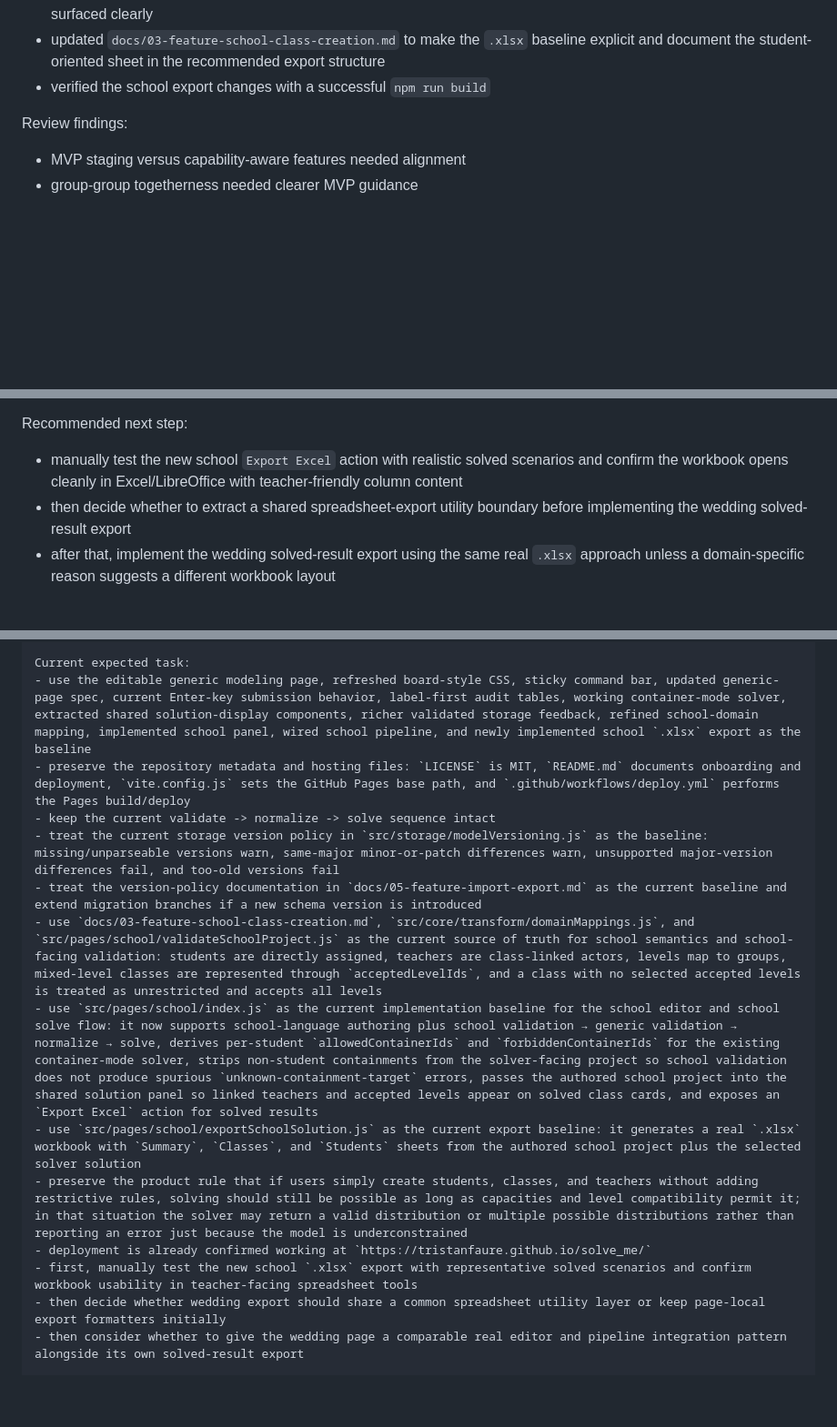
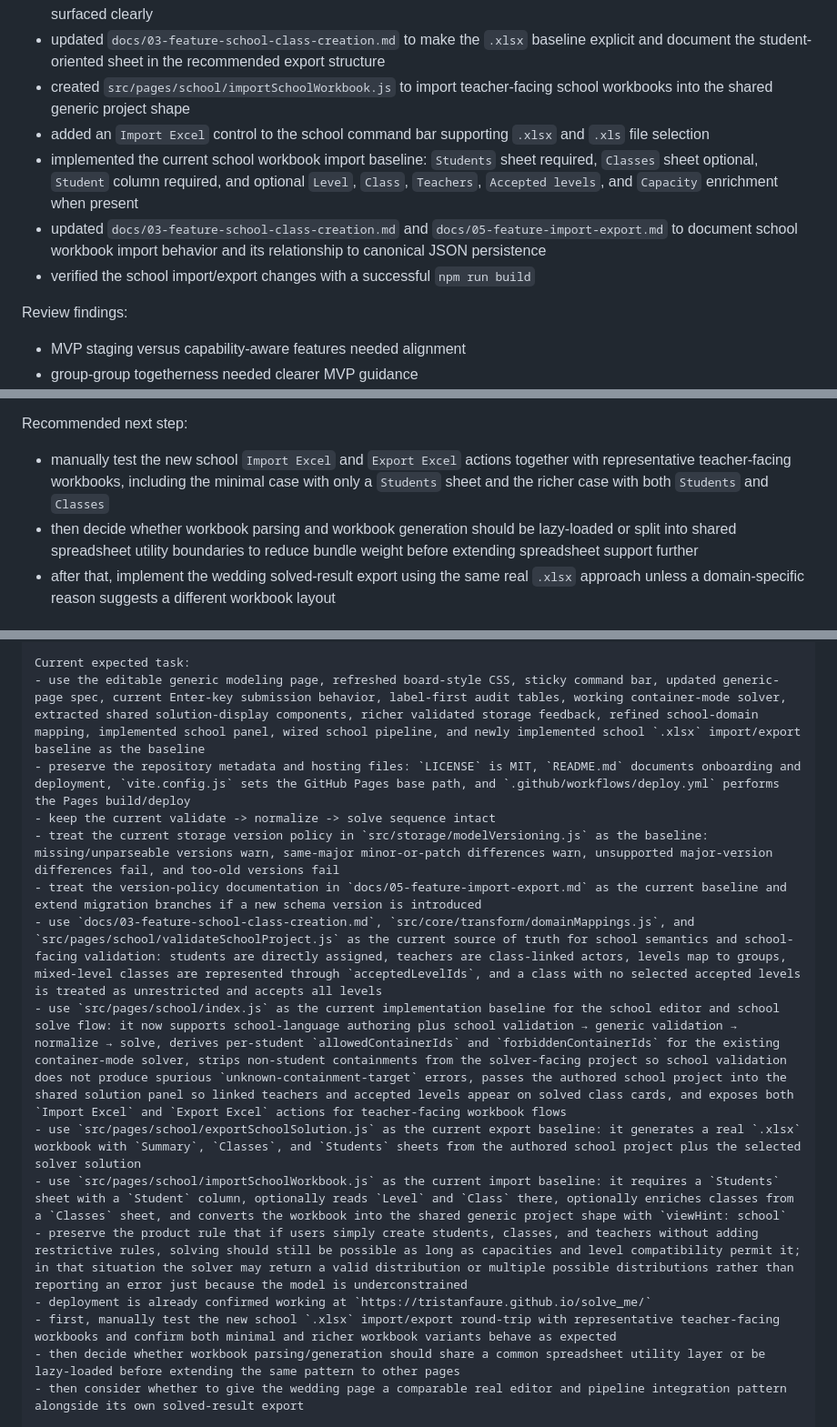
Before and after one commit to TristanFAURE/solve_me, a Markdown page: status.md, 3 parts joined by grey strips. Shown at 91% size. GitHub-like rendering; blank space fills up the shorter version.

Commit message:
forgot status

```diff
--- a/status.md
+++ b/status.md
@@ -505,7 +505,11 @@ Completed:
 - added an `Export Excel` action to the school command bar, enabled only when a solved school result exists
 - wired school export feedback into the existing school-page status messaging so successful and failed exports are surfaced clearly
 - updated `docs/03-feature-school-class-creation.md` to make the `.xlsx` baseline explicit and document the student-oriented sheet in the recommended export structure
-- verified the school export changes with a successful `npm run build`
+- created `src/pages/school/importSchoolWorkbook.js` to import teacher-facing school workbooks into the shared generic project shape
+- added an `Import Excel` control to the school command bar supporting `.xlsx` and `.xls` file selection
+- implemented the current school workbook import baseline: `Students` sheet required, `Classes` sheet optional, `Student` column required, and optional `Level`, `Class`, `Teachers`, `Accepted levels`, and `Capacity` enrichment when present
+- updated `docs/03-feature-school-class-creation.md` and `docs/05-feature-import-export.md` to document school workbook import behavior and its relationship to canonical JSON persistence
+- verified the school import/export changes with a successful `npm run build`
 
 Review findings:
 
@@ -687,8 +696,8 @@ Open questions or risks:
 
 Recommended next step:
 
-- manually test the new school `Export Excel` action with realistic solved scenarios and confirm the workbook opens cleanly in Excel/LibreOffice with teacher-friendly column content
-- then decide whether to extract a shared spreadsheet-export utility boundary before implementing the wedding solved-result export
+- manually test the new school `Import Excel` and `Export Excel` actions together with representative teacher-facing workbooks, including the minimal case with only a `Students` sheet and the richer case with both `Students` and `Classes`
+- then decide whether workbook parsing and workbook generation should be lazy-loaded or split into shared spreadsheet utility boundaries to reduce bundle weight before extending spreadsheet support further
 - after that, implement the wedding solved-result export using the same real `.xlsx` approach unless a domain-specific reason suggests a different workbook layout
 
 ## Restart prompt for a new context
@@ -719,18 +728,19 @@ Important points to preserve:
 - hard constraints and soft preferences must remain distinct
 
 Current expected task:
-- use the editable generic modeling page, refreshed board-style CSS, sticky command bar, updated generic-page spec, current Enter-key submission behavior, label-first audit tables, working container-mode solver, extracted shared solution-display components, richer validated storage feedback, refined school-domain mapping, implemented school panel, wired school pipeline, and newly implemented school `.xlsx` export as the baseline
+- use the editable generic modeling page, refreshed board-style CSS, sticky command bar, updated generic-page spec, current Enter-key submission behavior, label-first audit tables, working container-mode solver, extracted shared solution-display components, richer validated storage feedback, refined school-domain mapping, implemented school panel, wired school pipeline, and newly implemented school `.xlsx` import/export baseline as the baseline
 - preserve the repository metadata and hosting files: `LICENSE` is MIT, `README.md` documents onboarding and deployment, `vite.config.js` sets the GitHub Pages base path, and `.github/workflows/deploy.yml` performs the Pages build/deploy
 - keep the current validate -> normalize -> solve sequence intact
 - treat the current storage version policy in `src/storage/modelVersioning.js` as the baseline: missing/unparseable versions warn, same-major minor-or-patch differences warn, unsupported major-version differences fail, and too-old versions fail
 - treat the version-policy documentation in `docs/05-feature-import-export.md` as the current baseline and extend migration branches if a new schema version is introduced
 - use `docs/03-feature-school-class-creation.md`, `src/core/transform/domainMappings.js`, and `src/pages/school/validateSchoolProject.js` as the current source of truth for school semantics and school-facing validation: students are directly assigned, teachers are class-linked actors, levels map to groups, mixed-level classes are represented through `acceptedLevelIds`, and a class with no selected accepted levels is treated as unrestricted and accepts all levels
-- use `src/pages/school/index.js` as the current implementation baseline for the school editor and school solve flow: it now supports school-language authoring plus school validation → generic validation → normalize → solve, derives per-student `allowedContainerIds` and `forbiddenContainerIds` for the existing container-mode solver, strips non-student containments from the solver-facing project so school validation does not produce spurious `unknown-containment-target` errors, passes the authored school project into the shared solution panel so linked teachers and accepted levels appear on solved class cards, and exposes an `Export Excel` action for solved results
+- use `src/pages/school/index.js` as the current implementation baseline for the school editor and school solve flow: it now supports school-language authoring plus school validation → generic validation → normalize → solve, derives per-student `allowedContainerIds` and `forbiddenContainerIds` for the existing container-mode solver, strips non-student containments from the solver-facing project so school validation does not produce spurious `unknown-containment-target` errors, passes the authored school project into the shared solution panel so linked teachers and accepted levels appear on solved class cards, and exposes both `Import Excel` and `Export Excel` actions for teacher-facing workbook flows
 - use `src/pages/school/exportSchoolSolution.js` as the current export baseline: it generates a real `.xlsx` workbook with `Summary`, `Classes`, and `Students` sheets from the authored school project plus the selected solver solution
+- use `src/pages/school/importSchoolWorkbook.js` as the current import baseline: it requires a `Students` sheet with a `Student` column, optionally reads `Level` and `Class` there, optionally enriches classes from a `Classes` sheet, and converts the workbook into the shared generic project shape with `viewHint: school`
 - preserve the product rule that if users simply create students, classes, and teachers without adding restrictive rules, solving should still be possible as long as capacities and level compatibility permit it; in that situation the solver may return a valid distribution or multiple possible distributions rather than reporting an error just because the model is underconstrained
 - deployment is already confirmed working at `https://tristanfaure.github.io/solve_me/`
-- first, manually test the new school `.xlsx` export with representative solved scenarios and confirm workbook usability in teacher-facing spreadsheet tools
-- then decide whether wedding export should share a common spreadsheet utility layer or keep page-local export formatters initially
+- first, manually test the new school `.xlsx` import/export round-trip with representative teacher-facing workbooks and confirm both minimal and richer workbook variants behave as expected
+- then decide whether workbook parsing/generation should share a common spreadsheet utility layer or be lazy-loaded before extending the same pattern to other pages
 - then consider whether to give the wedding page a comparable real editor and pipeline integration pattern alongside its own solved-result export
 
 Note:
```
Also changed, not shown: other parts of status.md (+6 -1 lines).
